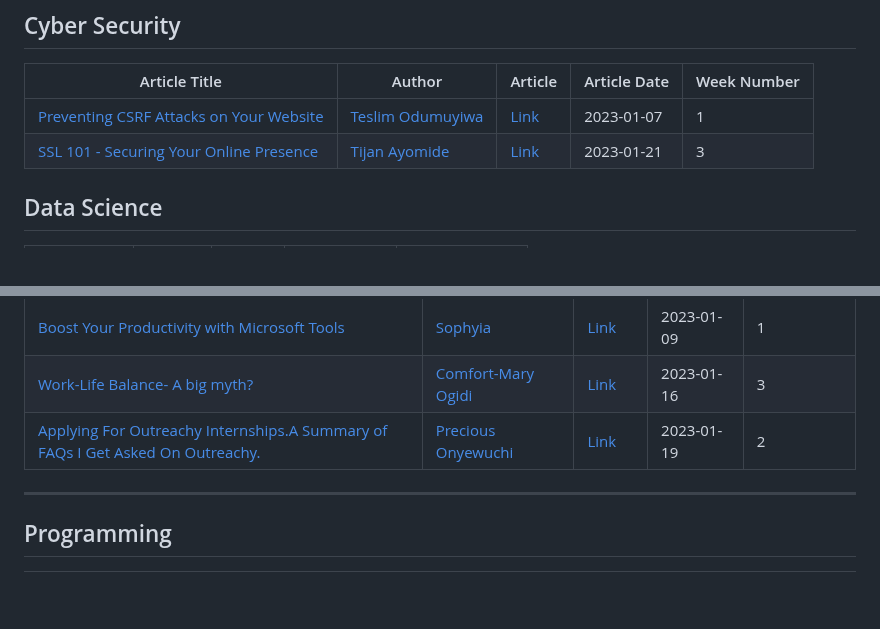
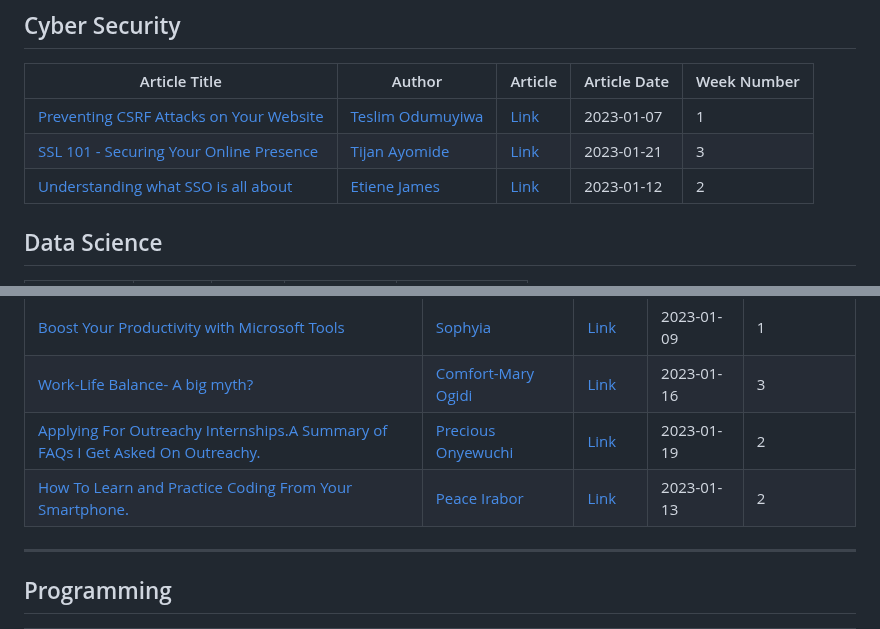
Before and after one commit to Olanetsoft/awesome-article-collection, a Markdown page: README.md, 2 parts joined by grey strips. Drawn GitHub-style; blank space fills up the shorter version.

Commit message:
add article 60 and 61

```diff
--- a/README.md
+++ b/README.md
@@ -87,6 +87,7 @@ Contents are added frequently! ⚡
 | ------------- | ------ | ------- | ------------ | ----------- |
 | [Preventing CSRF Attacks on Your Website](https://medium.com/@teslimodus/preventing-csrf-attacks-on-your-website-46137aa762b2)        | [Teslim Odumuyiwa](https://twitter.com/)    | [Link](https://medium.com/@teslimodus/preventing-csrf-attacks-on-your-website-46137aa762b2)    | 2023-01-07   | 1           |
 | [SSL 101 - Securing Your Online Presence](https://tijan.hashnode.dev/ssl-101-securing-your-online-presence)        | [Tijan Ayomide](https://twitter.com/Tijan_io)    | [Link](https://tijan.hashnode.dev/ssl-101-securing-your-online-presence)    | 2023-01-21  | 3          |
+| [Understanding what SSO is all about](https://techiegist.hashnode.dev/understanding-what-sso-is-all-about)        | [Etiene James](https://hashnode.com/@St80ene)    | [Link](https://techiegist.hashnode.dev/understanding-what-sso-is-all-about)    | 2023-01-12  | 2          |
 
 ## Data Science
 
@@ -205,6 +206,7 @@ Contents are added frequently! ⚡
 | [Boost Your Productivity with Microsoft Tools](https://sophyia.me/boost-your-productivity-with-microsoft-tools) | [Sophyia](https://twitter.com/) | [Link](https://sophyia.me/boost-your-productivity-with-microsoft-tools) | 2023-01-09   | 1           |
 | [Work-Life Balance- A big myth?](https://medium.com/@comfortogidimary/work-life-balance-a-big-myth-a1207b3ea430) | [Comfort-Mary Ogidi](https://medium.com/@comfortogidimary) | [Link](https://medium.com/@comfortogidimary/work-life-balance-a-big-myth-a1207b3ea430) | 2023-01-16   | 3           |
 | [Applying For Outreachy Internships.A Summary of FAQs I Get Asked On Outreachy.](https://preshh0.hashnode.dev/applying-for-outreachy-internships) | [Precious Onyewuchi](https://twitter.com/preshh0) | [Link](https://preshh0.hashnode.dev/applying-for-outreachy-internships) | 2023-01-19   | 2           |
+| [How To Learn and Practice Coding From Your Smartphone.](https://poriacodes.hashnode.dev/how-to-learn-and-practice-coding-from-your-smartphone) | [Peace Irabor](https://hashnode.com/@poriacodes) | [Link](https://poriacodes.hashnode.dev/how-to-learn-and-practice-coding-from-your-smartphone) | 2023-01-13   | 2           |
 
 ---
 
```
